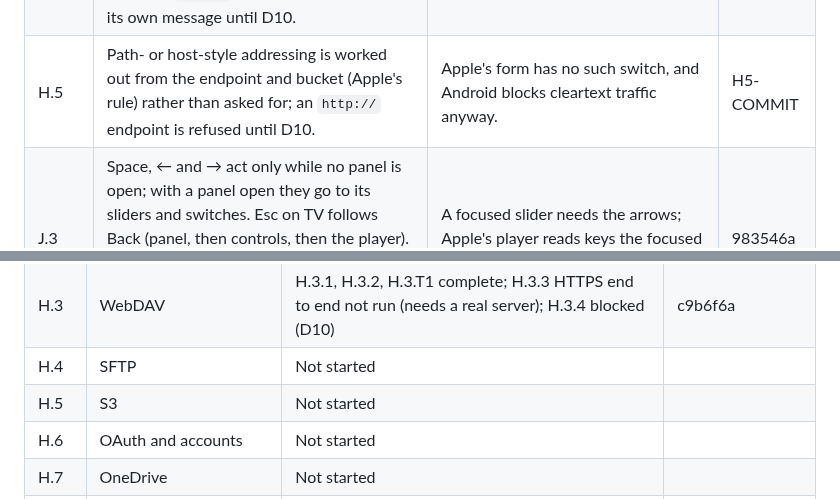
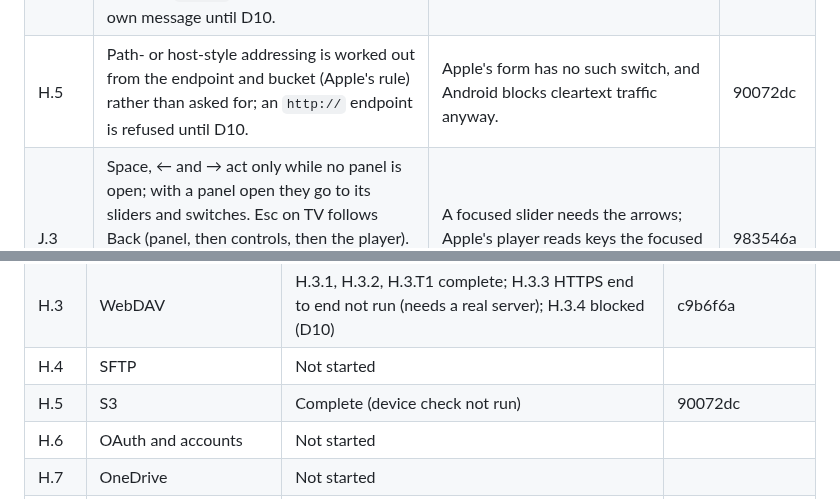
Before and after one commit to Ju-Long/Edendale, a Markdown page: ENHANCEMENT.md, 2 parts joined by grey strips. GitHub-like rendering.

Commit message:
Android 27.0: Tracking for H.5
Co-Authored-By: Claude Opus 5.5 <noreply@anthropic.com>

```diff
--- a/ENHANCEMENT.md
+++ b/ENHANCEMENT.md
@@ -1900,7 +1900,7 @@ H.9.1, H.10.1, H.12.1, I.2.1, and I.3.1.
 | H.1.2 | SMB item URLs keep jcifs's spelling (`SmbFile.url`) instead of `SourceUrl.server`'s percent-encoding. Moving SMB onto the walk also skips dot-files (macOS `._` files), caps the walk at 2,000 folders, and records a share whose top folder can't be listed as failed (D.3) instead of a partial scan. | Every SMB row already stored uses jcifs's spelling, so a rescan must produce the same strings or it would re-import the whole share. The other three follow the shared walk. | 0b43a91 |
 | H.2 | The byte source asks the resolver once and reuses the request for every chunk until a 401 or an expired link; the first load to see one refreshes and the others take the result. H.2.T1 runs against a small `ServerSocket` HTTP server in `src/test`. | A pre-authorized link (OneDrive) shouldn't be resolved per chunk, and the single flight has to hold within one source as well as per account. The JDK's `com.sun.net.httpserver` isn't on the Android unit-test compile classpath, and the socket server needs no new dependency. | 91cbc0e |
 | H.3 | Add Network Source gained an SMB / WebDAV choice (an early slice of H.11's Link Source), and the form links through the library itself. WebDAV logins live in a new encrypted `ServerLoginStore` (kind, host, port); SMB keeps its own store and key names. A `dav://` address is refused with its own message until D10. | The server form already existed for SMB; H.11 adds the cloud providers to the same chooser. Moving SMB logins would sign every existing source out. | c9b6f6a |
-| H.5 | Path- or host-style addressing is worked out from the endpoint and bucket (Apple's rule) rather than asked for; an `http://` endpoint is refused until D10. | Apple's form has no such switch, and Android blocks cleartext traffic anyway. | H5-COMMIT |
+| H.5 | Path- or host-style addressing is worked out from the endpoint and bucket (Apple's rule) rather than asked for; an `http://` endpoint is refused until D10. | Apple's form has no such switch, and Android blocks cleartext traffic anyway. | 90072dc |
 | J.3 | Space, ← and → act only while no panel is open; with a panel open they go to its sliders and switches. Esc on TV follows Back (panel, then controls, then the player). Ctrl+B also hides the compact rail (600–1100 dp). Meta+/ labels it "Hide Sidebar"/"Show Sidebar", Apple's strings. | A focused slider needs the arrows; Apple's player reads keys the focused control left unhandled. | 983546a |
 | J.4 | The address field takes focus when the form opens on phones and tablets, not on TV. | On TV, a focused text field opens the full-screen keyboard over the dialog before the viewer chose a field. | 983546a |
 | J.6 | The scrubber is on the Episodes heading of `SeasonBrowser` (the selected season's shelf), on phones and tablets as well as wide windows; on TV the rule is a read-only indicator. | Android's local show page lists seasons vertically, so the TMDB season browser has the only horizontal season shelf (as in Apple's `TMDBSeasonBrowser`). A finger can drag the thumb too; a remote scrolls the shelf itself. | 983546a |
@@ -1977,7 +1977,7 @@ H.9.1, H.10.1, H.12.1, I.2.1, and I.3.1.
 | H.2 | Remote byte source | Complete | 91cbc0e |
 | H.3 | WebDAV | H.3.1, H.3.2, H.3.T1 complete; H.3.3 HTTPS end to end not run (needs a real server); H.3.4 blocked (D10) | c9b6f6a |
 | H.4 | SFTP | Not started | |
-| H.5 | S3 | Not started | |
+| H.5 | S3 | Complete (device check not run) | 90072dc |
 | H.6 | OAuth and accounts | Not started | |
 | H.7 | OneDrive | Not started | |
 | H.8 | Dropbox | Not started | |
```
